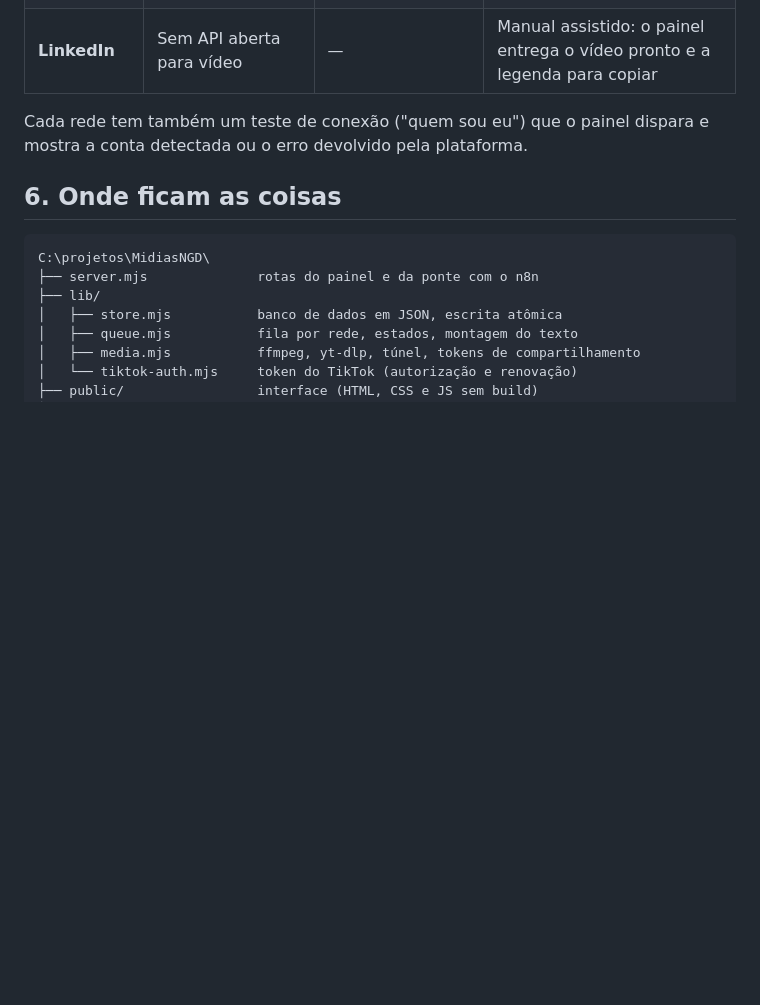
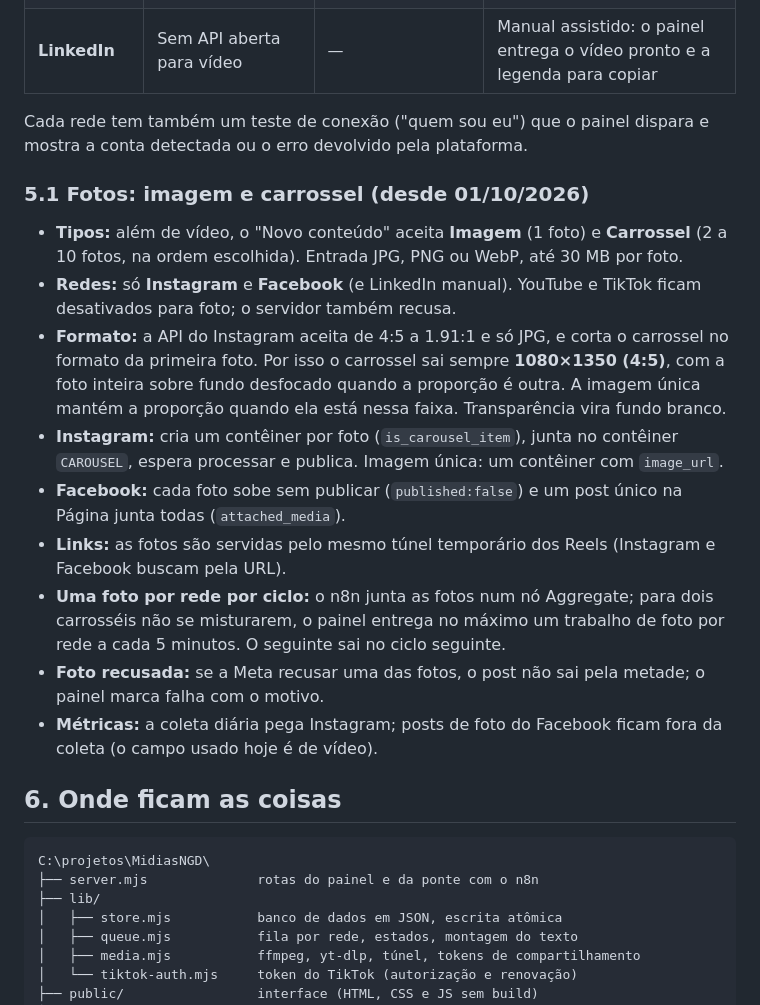
Before and after one commit to Philipe91/central-ngd, a Markdown page: docs/sistema-central-ngd.md, the part around the change. Drawn GitHub-style; blank space fills up the shorter version.

Commit message:
Canal: documenta publicação de imagem e carrossel
Co-Authored-By: Claude Opus 5.5 <noreply@anthropic.com>

```diff
--- a/docs/sistema-central-ngd.md
+++ b/docs/sistema-central-ngd.md
@@ -60,6 +60,18 @@ métricas (views, curtidas, comentários, compartilhamentos)
 | **LinkedIn** | Sem API aberta para vídeo | — | Manual assistido: o painel entrega o vídeo pronto e a legenda para copiar |
 
 Cada rede tem também um teste de conexão ("quem sou eu") que o painel dispara e mostra a conta detectada ou o erro devolvido pela plataforma.
+
+### 5.1 Fotos: imagem e carrossel (desde 01/10/2026)
+
+- **Tipos:** além de vídeo, o "Novo conteúdo" aceita **Imagem** (1 foto) e **Carrossel** (2 a 10 fotos, na ordem escolhida). Entrada JPG, PNG ou WebP, até 30 MB por foto.
+- **Redes:** só **Instagram** e **Facebook** (e LinkedIn manual). YouTube e TikTok ficam desativados para foto; o servidor também recusa.
+- **Formato:** a API do Instagram aceita de 4:5 a 1.91:1 e só JPG, e corta o carrossel no formato da primeira foto. Por isso o carrossel sai sempre **1080×1350 (4:5)**, com a foto inteira sobre fundo desfocado quando a proporção é outra. A imagem única mantém a proporção quando ela está nessa faixa. Transparência vira fundo branco.
+- **Instagram:** cria um contêiner por foto (`is_carousel_item`), junta no contêiner `CAROUSEL`, espera processar e publica. Imagem única: um contêiner com `image_url`.
+- **Facebook:** cada foto sobe sem publicar (`published:false`) e um post único na Página junta todas (`attached_media`).
+- **Links:** as fotos são servidas pelo mesmo túnel temporário dos Reels (Instagram e Facebook buscam pela URL).
+- **Uma foto por rede por ciclo:** o n8n junta as fotos num nó Aggregate; para dois carrosséis não se misturarem, o painel entrega no máximo um trabalho de foto por rede a cada 5 minutos. O seguinte sai no ciclo seguinte.
+- **Foto recusada:** se a Meta recusar uma das fotos, o post não sai pela metade; o painel marca falha com o motivo.
+- **Métricas:** a coleta diária pega Instagram; posts de foto do Facebook ficam fora da coleta (o campo usado hoje é de vídeo).
 
 ## 6. Onde ficam as coisas
 
```
